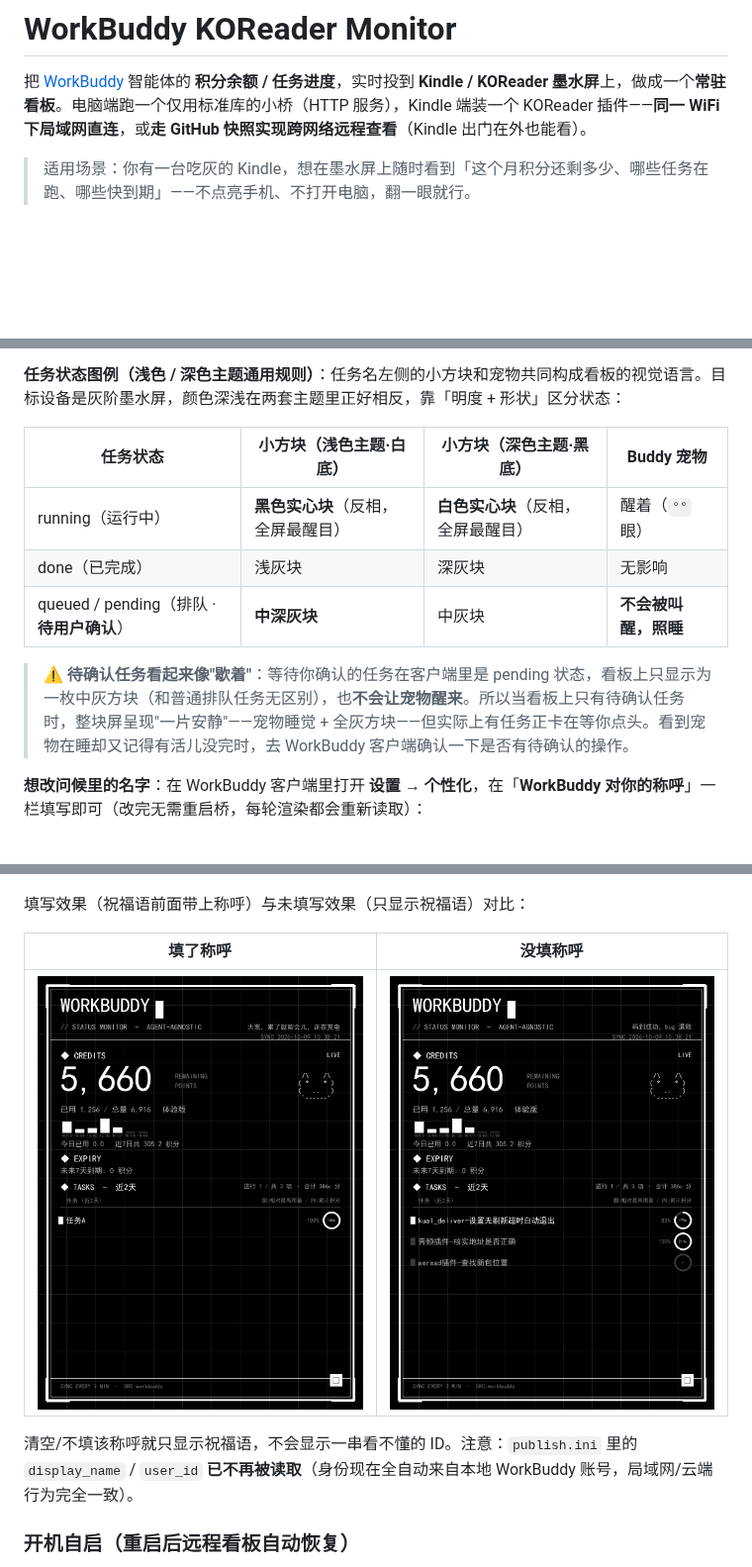
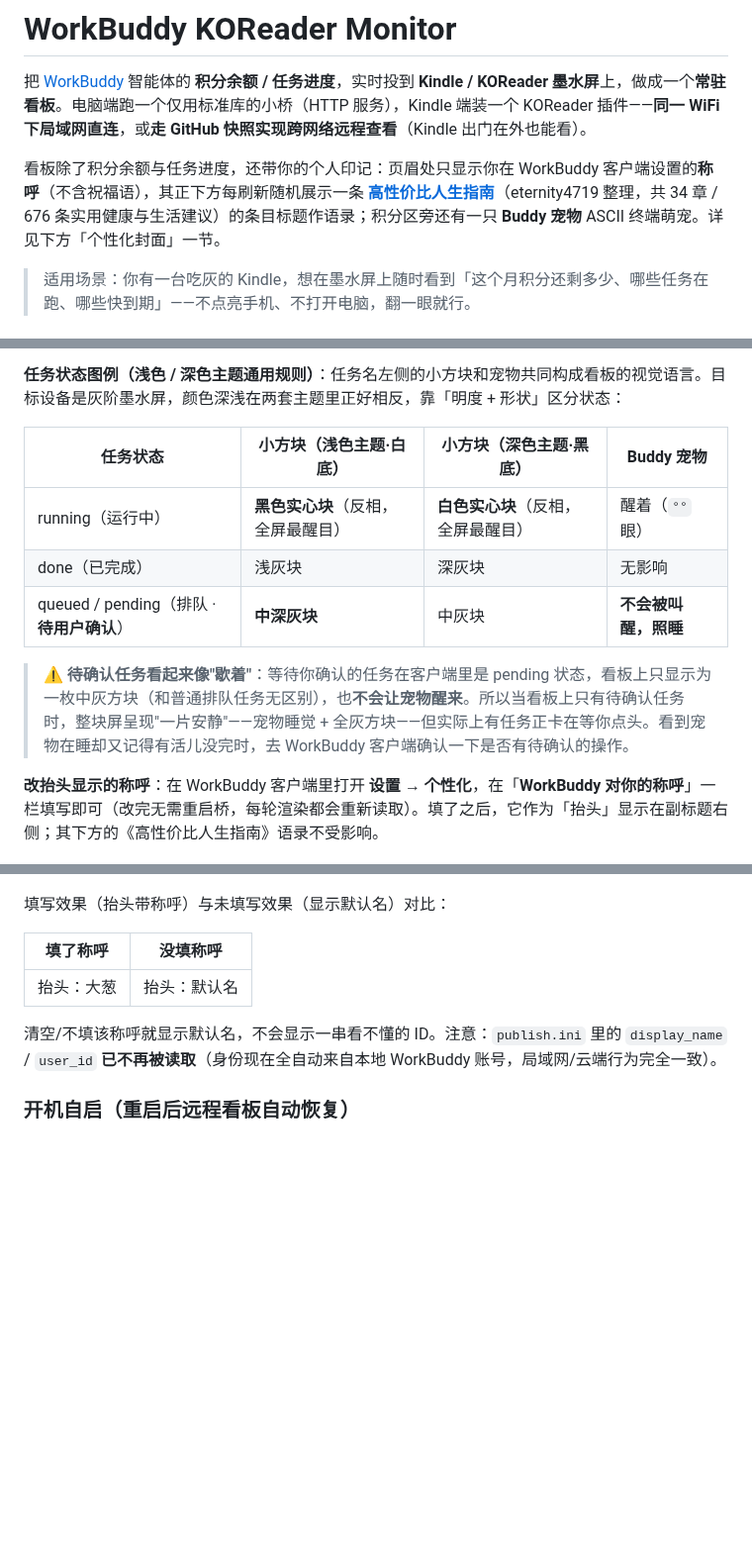
Before and after one commit to RC-APC/workbuddy_monitor.koplugin, a Markdown page: README.md, 3 parts joined by grey strips. Shown at 99% size. GitHub-like rendering; blank space fills up the shorter version.

```diff
--- a/README.md
+++ b/README.md
@@ -3,6 +3,8 @@
 # WorkBuddy KOReader Monitor
 
 把 [WorkBuddy](https://workbuddy.cn) 智能体的 **积分余额 / 任务进度**，实时投到 **Kindle / KOReader 墨水屏**上，做成一个**常驻看板**。电脑端跑一个仅用标准库的小桥（HTTP 服务），Kindle 端装一个 KOReader 插件——**同一 WiFi 下局域网直连**，或**走 GitHub 快照实现跨网络远程查看**（Kindle 出门在外也能看）。
+
+看板除了积分余额与任务进度，还带你的个人印记：页眉处只显示你在 WorkBuddy 客户端设置的**称呼**（不含祝福语），其正下方每刷新随机展示一条 **[高性价比人生指南](https://github.com/eternity4719/HowToLiveBetter)**（eternity4719 整理，共 34 章 / 676 条实用健康与生活建议）的条目标题作语录；积分区旁还有一只 **Buddy 宠物** ASCII 终端萌宠。详见下方「个性化封面」一节。
 
 > 适用场景：你有一台吃灰的 Kindle，想在墨水屏上随时看到「这个月积分还剩多少、哪些任务在跑、哪些快到期」——不点亮手机、不打开电脑，翻一眼就行。
 
@@ -249,25 +261,24 @@ python publish_snapshot.py --loop             # 持续推送（默认每 300 秒
 **任务状态图例（浅色 / 深色主题通用规则）**：任务名左侧的小方块和宠物共同构成看板的视觉语言。目标设备是灰阶墨水屏，颜色深浅在两套主题里正好相反，靠「明度 + 形状」区分状态：
 
-| 任务状态 | 小方块（浅色主题·白底） | 小方块（深色主题·黑底） | Buddy 宠物 |
-| --- | --- | --- | --- |
-| running（运行中） | **黑色实心块**（反相，全屏最醒目） | **白色实心块**（反相，全屏最醒目） | 醒着（`°°` 眼） |
-| done（已完成） | 浅灰块 | 深灰块 | 无影响 |
-| queued / pending（排队 · **待用户确认**） | **中深灰块** | 中灰块 | **不会被叫醒，照睡** |
+| 任务状态                             | 小方块（浅色主题·白底）        | 小方块（深色主题·黑底）        | Buddy 宠物     |
+| -------------------------------- | ------------------- | ------------------- | ------------ |
+| running（运行中）                     | **黑色实心块**（反相，全屏最醒目） | **白色实心块**（反相，全屏最醒目） | 醒着（`°°` 眼）   |
+| done（已完成）                        | 浅灰块                 | 深灰块                 | 无影响          |
+| queued / pending（排队 · **待用户确认**） | **中深灰块**            | 中灰块                 | **不会被叫醒，照睡** |
 
 > ⚠️ **待确认任务看起来像"歇着"**：等待你确认的任务在客户端里是 pending 状态，看板上只显示为一枚中灰方块（和普通排队任务无区别），也**不会让宠物醒来**。所以当看板上只有待确认任务时，整块屏呈现"一片安静"——宠物睡觉 + 全灰方块——但实际上有任务正卡在等你点头。看到宠物在睡却又记得有活儿没完时，去 WorkBuddy 客户端确认一下是否有待确认的操作。
 
-
-**想改问候里的名字**：在 WorkBuddy 客户端里打开 **设置 → 个性化**，在「**WorkBuddy 对你的称呼**」一栏填写即可（改完无需重启桥，每轮渲染都会重新读取）：
+**改抬头显示的称呼**：在 WorkBuddy 客户端里打开 **设置 → 个性化**，在「**WorkBuddy 对你的称呼**」一栏填写即可（改完无需重启桥，每轮渲染都会重新读取）。填了之后，它作为「抬头」显示在副标题右侧；其下方的《高性价比人生指南》语录不受影响。
 
 ![WorkBuddy 个性化设置：填写「WorkBuddy 对你的称呼」](assets/personalization_settings.png)
 
-填写效果（祝福语前面带上称呼）与未填写效果（只显示祝福语）对比：
+填写效果（抬头带称呼）与未填写效果（显示默认名）对比：
 
-| 填了称呼 | 没填称呼 |
-| --- | --- |
-| ![填了称呼：大葱，+祝福语](assets/cover_greeting_named.png) | ![没填称呼：只显示祝福语](assets/cover_greeting_empty.png) |
+| 填了称呼   | 没填称呼   |
+| ------ | ------ |
+| 抬头：大葱 | 抬头：默认名 |
 
-清空/不填该称呼就只显示祝福语，不会显示一串看不懂的 ID。注意：`publish.ini` 里的 `display_name` / `user_id` **已不再被读取**（身份现在全自动来自本地 WorkBuddy 账号，局域网/云端行为完全一致）。
+清空/不填该称呼就显示默认名，不会显示一串看不懂的 ID。注意：`publish.ini` 里的 `display_name` / `user_id` **已不再被读取**（身份现在全自动来自本地 WorkBuddy 账号，局域网/云端行为完全一致）。
 
 ### 开机自启（重启后远程看板自动恢复）
 
```
Also changed, not shown: other parts of README.md (+12 -2 lines), assets/cover_lifeguide_dark.png (added), assets/cover_lifeguide_light.png (added), 2 other files.
